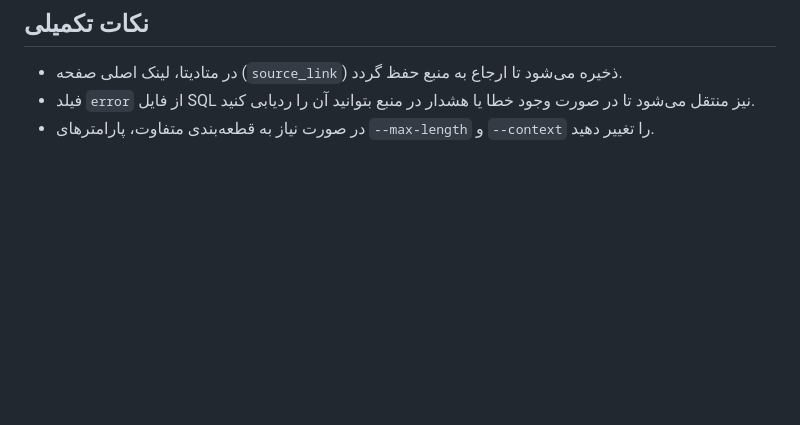
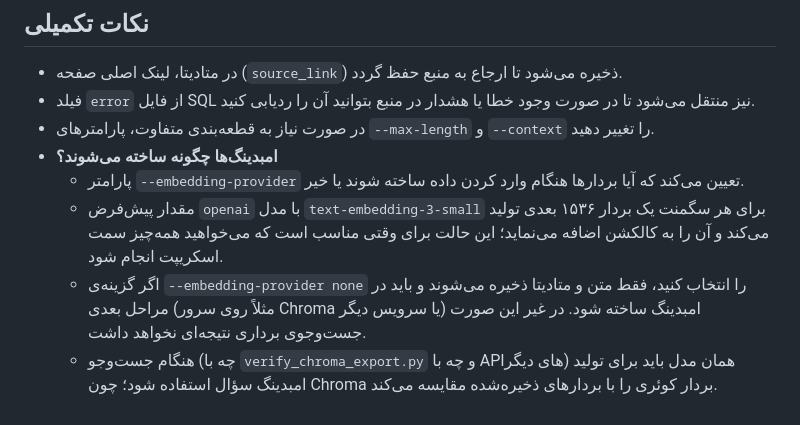
Before and after one commit to saber13812002/Automated-Multi-Step-Content-Processing-and-SEO-Optimization-System, a Markdown page: export-sql-chromadb/README.md, the part around the change. Drawn GitHub-style; blank space fills up the shorter version.

Commit message:
Update README.md to include details on embedding creation and provider options for ChromaDB exports. This addition clarifies how embeddings are generated and the implications of different provider settings, enhancing user understanding of the data import process.

```diff
--- a/export-sql-chromadb/README.md
+++ b/export-sql-chromadb/README.md
@@ -84,3 +84,8 @@ python verify_chroma_export.py \
 - در متادیتا، لینک اصلی صفحه (`source_link`) ذخیره می‌شود تا ارجاع به منبع حفظ گردد.
 - فیلد `error` از فایل SQL نیز منتقل می‌شود تا در صورت وجود خطا یا هشدار در منبع بتوانید آن را ردیابی کنید.
 - در صورت نیاز به قطعه‌بندی متفاوت، پارامترهای `--max-length` و `--context` را تغییر دهید.
+- **امبدینگ‌ها چگونه ساخته می‌شوند؟**
+  - پارامتر `--embedding-provider` تعیین می‌کند که آیا بردارها هنگام وارد کردن داده ساخته شوند یا خیر.
+  - مقدار پیش‌فرض `openai` با مدل `text-embedding-3-small` برای هر سگمنت یک بردار ۱۵۳۶ بعدی تولید می‌کند و آن را به کالکشن اضافه می‌نماید؛ این حالت برای وقتی مناسب است که می‌خواهید همه‌چیز سمت اسکریپت انجام شود.
+  - اگر گزینه‌ی `--embedding-provider none` را انتخاب کنید، فقط متن و متادیتا ذخیره می‌شوند و باید در مراحل بعدی (مثلاً روی سرور Chroma یا سرویس دیگر) امبدینگ ساخته شود. در غیر این صورت جست‌وجوی برداری نتیجه‌ای نخواهد داشت.
+  - هنگام جست‌وجو (چه با `verify_chroma_export.py` و چه با API‌های دیگر) همان مدل باید برای تولید امبدینگ سؤال استفاده شود؛ چون Chroma بردار کوئری را با بردارهای ذخیره‌شده مقایسه می‌کند.
```
